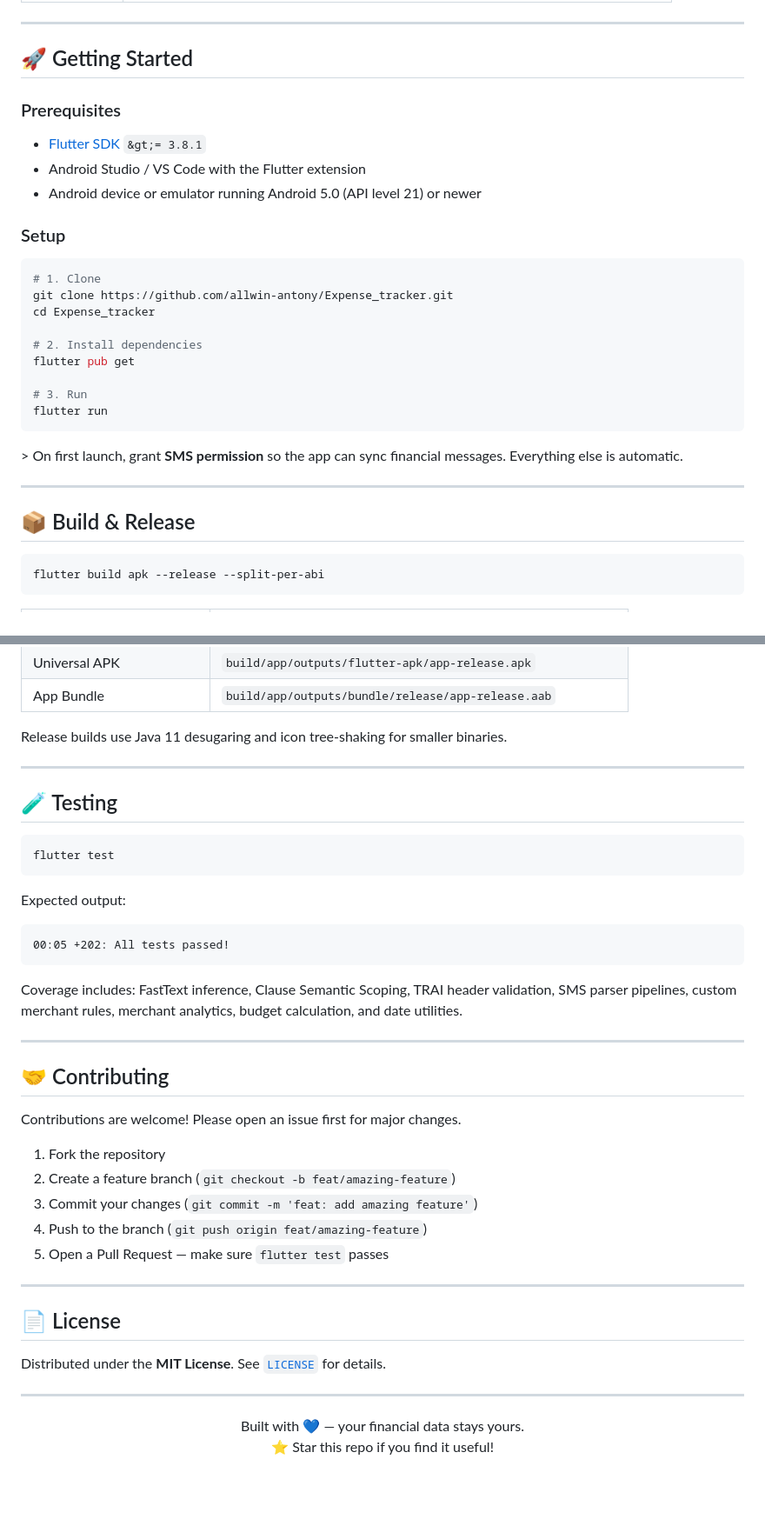
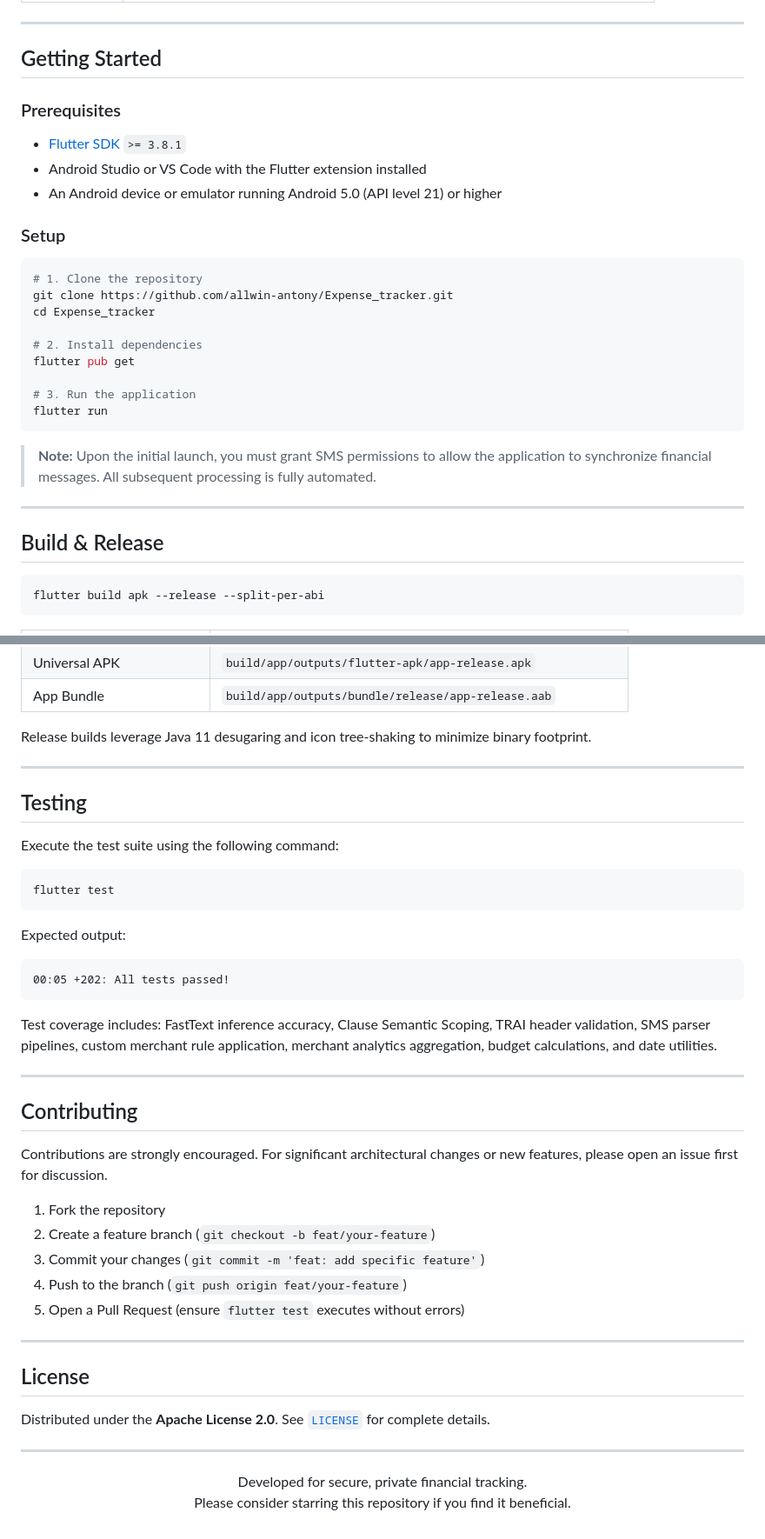
Before and after one commit to allwin-antony/Expense_tracker, a Markdown page: README.md, 2 parts joined by grey strips. Shown at 87% size. Rendered like a GitHub page; blank space fills up the shorter version.

````diff
--- a/README.md
+++ b/README.md
@@ -154,33 +154,33 @@ A **pure-Dart FastText implementation** — no Python, C++, or TensorFlow toolin
 
 ---
 
-## 🚀 Getting Started
+## Getting Started
 
 ### Prerequisites
 
-- [Flutter SDK](https://docs.flutter.dev/get-started/install) `&gt;= 3.8.1`
-- Android Studio / VS Code with the Flutter extension
-- Android device or emulator running Android 5.0 (API level 21) or newer
+- [Flutter SDK](https://docs.flutter.dev/get-started/install) `>= 3.8.1`
+- Android Studio or VS Code with the Flutter extension installed
+- An Android device or emulator running Android 5.0 (API level 21) or higher
 
 ### Setup
 
 ```bash
-# 1. Clone
+# 1. Clone the repository
 git clone https://github.com/allwin-antony/Expense_tracker.git
 cd Expense_tracker
 
 # 2. Install dependencies
 flutter pub get
 
-# 3. Run
+# 3. Run the application
 flutter run
 ```
 
-&gt; On first launch, grant **SMS permission** so the app can sync financial messages. Everything else is automatic.
+> **Note:** Upon the initial launch, you must grant SMS permissions to allow the application to synchronize financial messages. All subsequent processing is fully automated.
 
 ---
 
-## 📦 Build & Release
+## Build & Release
 
 ```bash
 flutter build apk --release --split-per-abi
@@ -194,11 +194,13 @@ flutter build apk --release --split-per-abi
 | Universal APK              | `build/app/outputs/flutter-apk/app-release.apk`             |
 | App Bundle                 | `build/app/outputs/bundle/release/app-release.aab`          |
 
-Release builds use Java 11 desugaring and icon tree-shaking for smaller binaries.
+Release builds leverage Java 11 desugaring and icon tree-shaking to minimize binary footprint.
 
 ---
 
-## 🧪 Testing
+## Testing
+
+Execute the test suite using the following command:
 
 ```bash
 flutter test
@@ -206,33 +208,33 @@ flutter test
 
 Expected output:
 
-```
+```text
 00:05 +202: All tests passed!
 ```
 
-Coverage includes: FastText inference, Clause Semantic Scoping, TRAI header validation, SMS parser pipelines, custom merchant rules, merchant analytics, budget calculation, and date utilities.
+Test coverage includes: FastText inference accuracy, Clause Semantic Scoping, TRAI header validation, SMS parser pipelines, custom merchant rule application, merchant analytics aggregation, budget calculations, and date utilities.
 
 ---
 
-## 🤝 Contributing
+## Contributing
 
-Contributions are welcome! Please open an issue first for major changes.
+Contributions are strongly encouraged. For significant architectural changes or new features, please open an issue first for discussion.
 
 1. Fork the repository
-2. Create a feature branch (`git checkout -b feat/amazing-feature`)
-3. Commit your changes (`git commit -m 'feat: add amazing feature'`)
-4. Push to the branch (`git push origin feat/amazing-feature`)
-5. Open a Pull Request — make sure `flutter test` passes
+2. Create a feature branch (`git checkout -b feat/your-feature`)
+3. Commit your changes (`git commit -m 'feat: add specific feature'`)
+4. Push to the branch (`git push origin feat/your-feature`)
+5. Open a Pull Request (ensure `flutter test` executes without errors)
 
 ---
 
-## 📄 License
+## License
 
-Distributed under the **MIT License**. See [`LICENSE`](LICENSE) for details.
+Distributed under the **Apache License 2.0**. See [`LICENSE`](LICENSE) for complete details.
 
 ---
 
 <p align="center">
-  Built with 💙 — your financial data stays yours.<br>
-  ⭐ Star this repo if you find it useful!
+  Developed for secure, private financial tracking.<br>
+  Please consider starring this repository if you find it beneficial.
 </p>
````
Also changed, not shown: other parts of README.md (+65 -65 lines).
